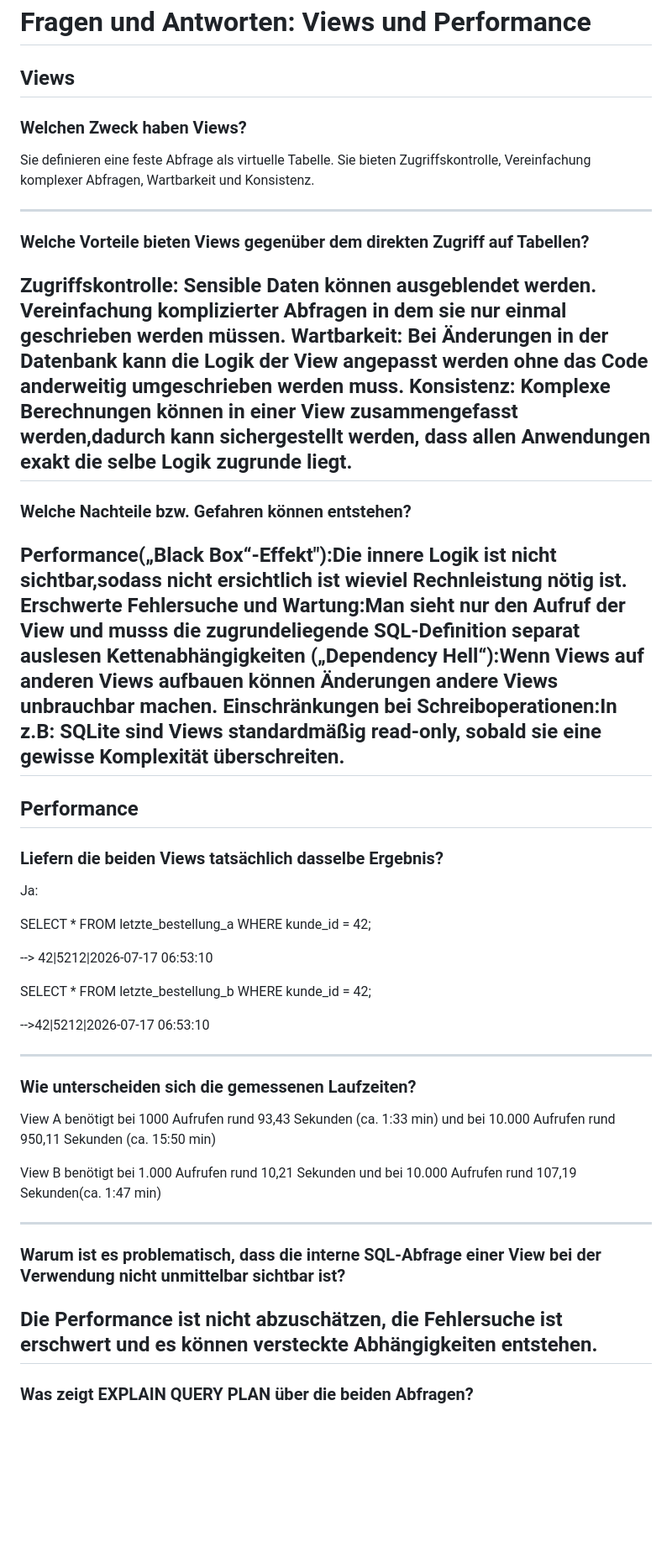
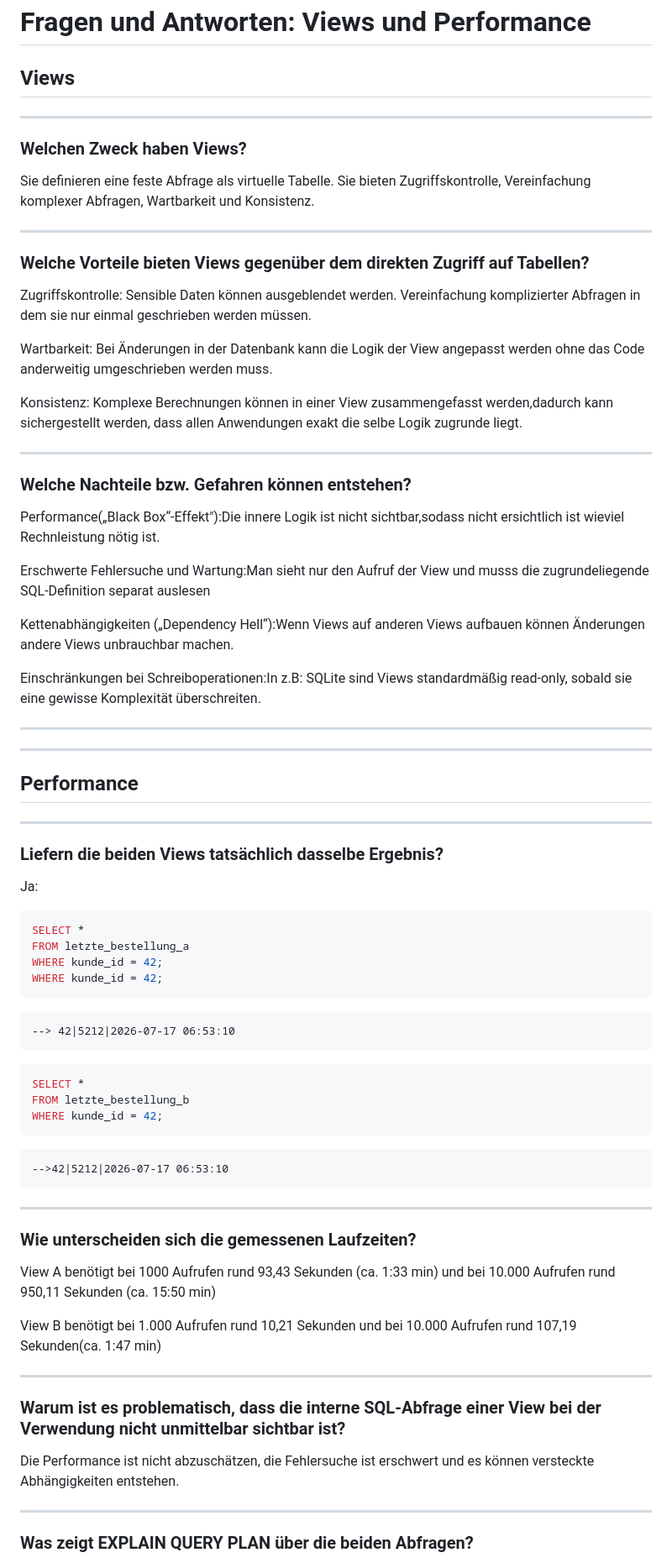
Before and after one commit to simon-gunacker/dbi3akift, a Markdown page: a2-views/assignment/report.md, the part around one of its changes. Shown at 84% size. Rendered like a GitHub page; blank space fills up the shorter version.

Commit message:
Fix markdown formatting and structure for final report

````diff
--- a/a2-views/assignment/report.md
+++ b/a2-views/assignment/report.md
@@ -1,7 +1,7 @@
 # Fragen und Antworten: Views und Performance
 
 ## Views
-
+---
 ### Welchen Zweck haben Views?
 
 Sie definieren eine feste Abfrage als virtuelle Tabelle. Sie bieten Zugriffskontrolle, Vereinfachung komplexer Abfragen, Wartbarkeit und Konsistenz.
@@ -12,38 +12,52 @@ Sie definieren eine feste Abfrage als virtuelle Tabelle. Sie bieten Zugriffskont
 
 Zugriffskontrolle: Sensible Daten können ausgeblendet werden.
 Vereinfachung komplizierter Abfragen in dem sie nur einmal geschrieben werden müssen.
+
 Wartbarkeit: Bei Änderungen in der Datenbank kann die Logik der View angepasst werden ohne das Code anderweitig umgeschrieben werden muss.
+
 Konsistenz: Komplexe Berechnungen können in einer View zusammengefasst werden,dadurch kann sichergestellt werden, dass allen Anwendungen exakt die selbe Logik zugrunde liegt.
+
 ---
 
 ### Welche Nachteile bzw. Gefahren können entstehen?
 
 Performance(„Black Box“-Effekt"):Die innere Logik ist nicht sichtbar,sodass nicht ersichtlich ist wieviel Rechnleistung nötig ist.
+
 Erschwerte Fehlersuche und Wartung:Man sieht nur den Aufruf der View und musss die zugrundeliegende SQL-Definition separat auslesen
+
 Kettenabhängigkeiten („Dependency Hell“):Wenn Views auf anderen Views aufbauen können Änderungen andere Views unbrauchbar machen.
+
 Einschränkungen bei Schreiboperationen:In z.B: SQLite sind Views standardmäßig read-only, sobald sie eine gewisse Komplexität überschreiten.
+
 ---
+---
+## Performance
+---
+### Liefern die beiden Views tatsächlich dasselbe Ergebnis?
 
-## Performance
-
-### Liefern die beiden Views tatsächlich dasselbe Ergebnis?
 Ja:
-
+```sql
 SELECT *
 FROM letzte_bestellung_a
 WHERE kunde_id = 42;
-
+WHERE kunde_id = 42;
+```
+```text
 --> 42|5212|2026-07-17 06:53:10
-
+```
+```sql
 SELECT *
 FROM letzte_bestellung_b
 WHERE kunde_id = 42;
-
+```
+```text
 -->42|5212|2026-07-17 06:53:10
+```
 
 ---
 
 ### Wie unterscheiden sich die gemessenen Laufzeiten?
+
 View A benötigt bei 1000 Aufrufen  rund 93,43 Sekunden (ca. 1:33 min)
 und bei 10.000 Aufrufen  rund 950,11 Sekunden (ca. 15:50 min)
 
@@ -55,6 +69,7 @@ und bei 10.000 Aufrufen rund 107,19 Sekunden(ca. 1:47 min)
 ### Warum ist es problematisch, dass die interne SQL-Abfrage einer View bei der Verwendung nicht unmittelbar sichtbar ist?
 
 Die Performance ist nicht abzuschätzen, die Fehlersuche ist erschwert und es können versteckte Abhängigkeiten entstehen.
+
 ---
 
 ### Was zeigt EXPLAIN QUERY PLAN über die beiden Abfragen?
````
Also changed, not shown: other parts of a2-views/assignment/report.md (+9 -4 lines).
